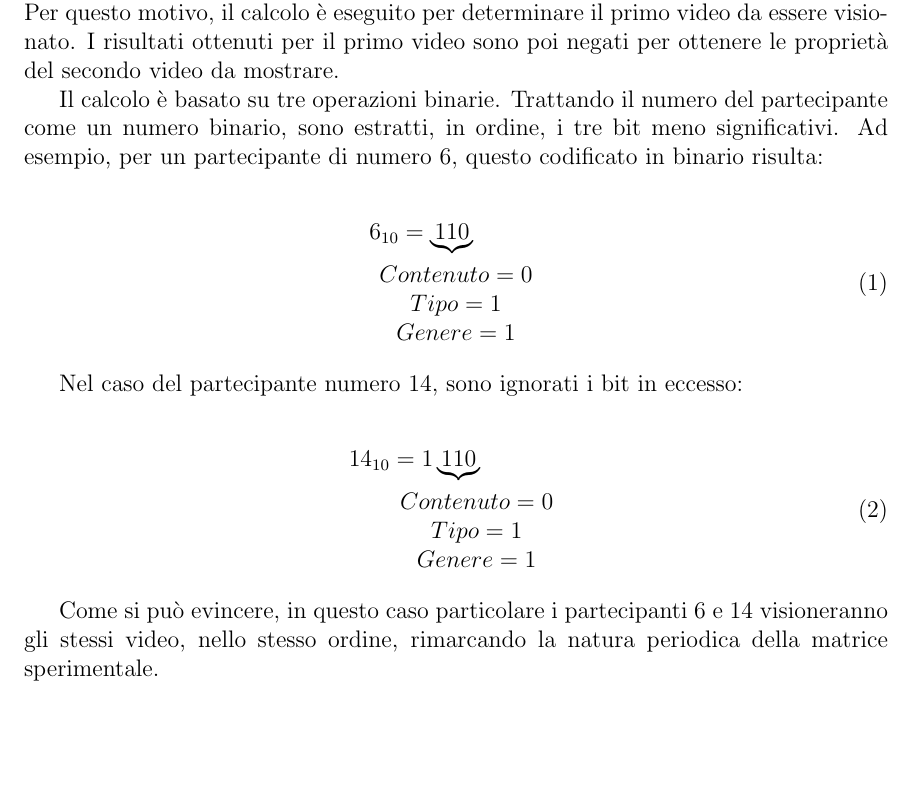
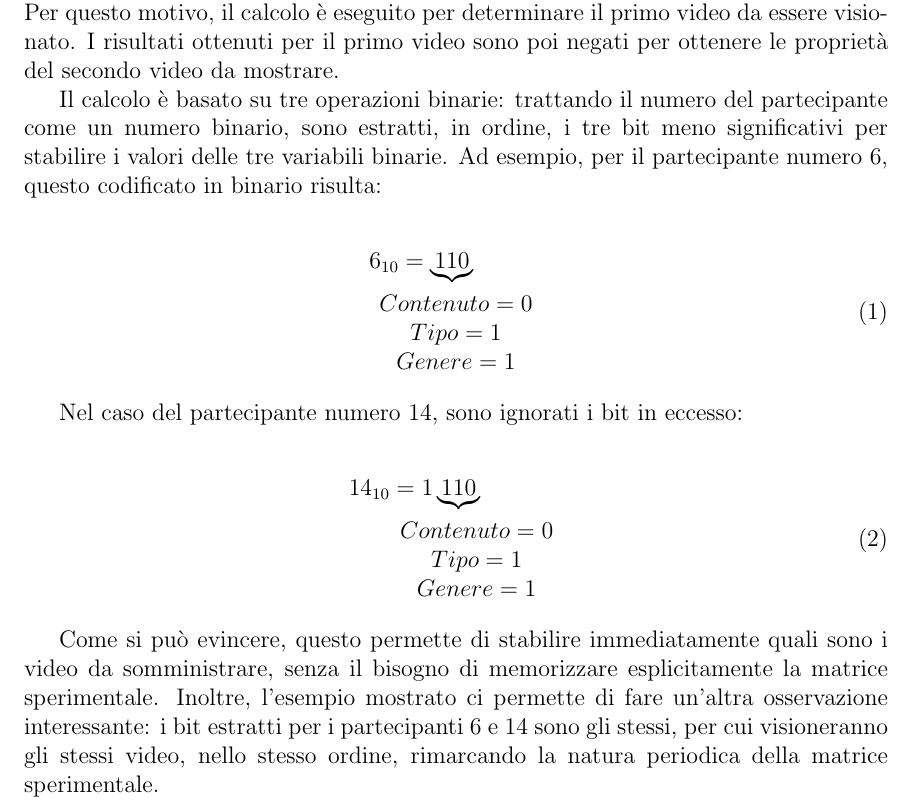
Before and after one commit to cosfederico/Scrittura-tesi, a LaTeX document (Tesi.tex, which reads Chapters/Capitolo3/Capitolo3.tex): part of page 23 of 35, cut so that both start at the same text, the shorter picture padded with empty space. Compiled offline with pdfLaTeX.

Commit message:
added more details in video selection section

```diff
--- a/Chapters/Capitolo3/Capitolo3.tex
+++ b/Chapters/Capitolo3/Capitolo3.tex
@@ -49,7 +49,7 @@ $$
 
 Una valorizzazione di queste tre variabili rappresenta un possibile video da somministrare al nostro partecipante. La matrice è costruita tale per cui il valore delle variabili associate al secondo video è calcolato mediante la negazione logica dei valori delle variabili associate al primo video, questo per garantire il controbilanciamento. Per questo motivo, il calcolo è eseguito per determinare il primo video da essere visionato. I risultati ottenuti per il primo video sono poi negati per ottenere le proprietà del secondo video da mostrare.
 
-Il calcolo è basato su tre operazioni binarie. Trattando il numero del partecipante come un numero binario, sono estratti, in ordine, i tre bit meno significativi. Ad esempio, per un partecipante di numero 6, questo codificato in binario risulta:
+Il calcolo è basato su tre operazioni binarie: trattando il numero del partecipante come un numero binario, sono estratti, in ordine, i tre bit meno significativi per stabilire i valori delle tre variabili binarie. Ad esempio, per il partecipante numero 6, questo codificato in binario risulta:
 
 \begin{align}
     \begin{split}
@@ -75,7 +75,7 @@ Nel caso del partecipante numero 14, sono ignorati i bit in eccesso:
     \end{split}
 \end{align}
 
-Come si può evincere, in questo caso particolare i partecipanti 6 e 14 visioneranno gli stessi video, nello stesso ordine, rimarcando la natura periodica della matrice sperimentale.
+Come si può evincere, questo permette di stabilire immediatamente quali sono i video da somministrare, senza il bisogno di memorizzare esplicitamente la matrice sperimentale. Inoltre, l'esempio mostrato ci permette di fare un'altra osservazione interessante: i bit estratti per i partecipanti 6 e 14 sono gli stessi, per cui visioneranno gli stessi video, nello stesso ordine, rimarcando la natura periodica della matrice sperimentale.
 
 Il calcolo esplicitato, per un generico partecipante di numero $ID_{partecipante}$, può essere scritto come:
 
```
Also changed, not shown: Tesi.pdf, Chapters/Capitolo3/Capitolo3.tex (6 more changed lines).
